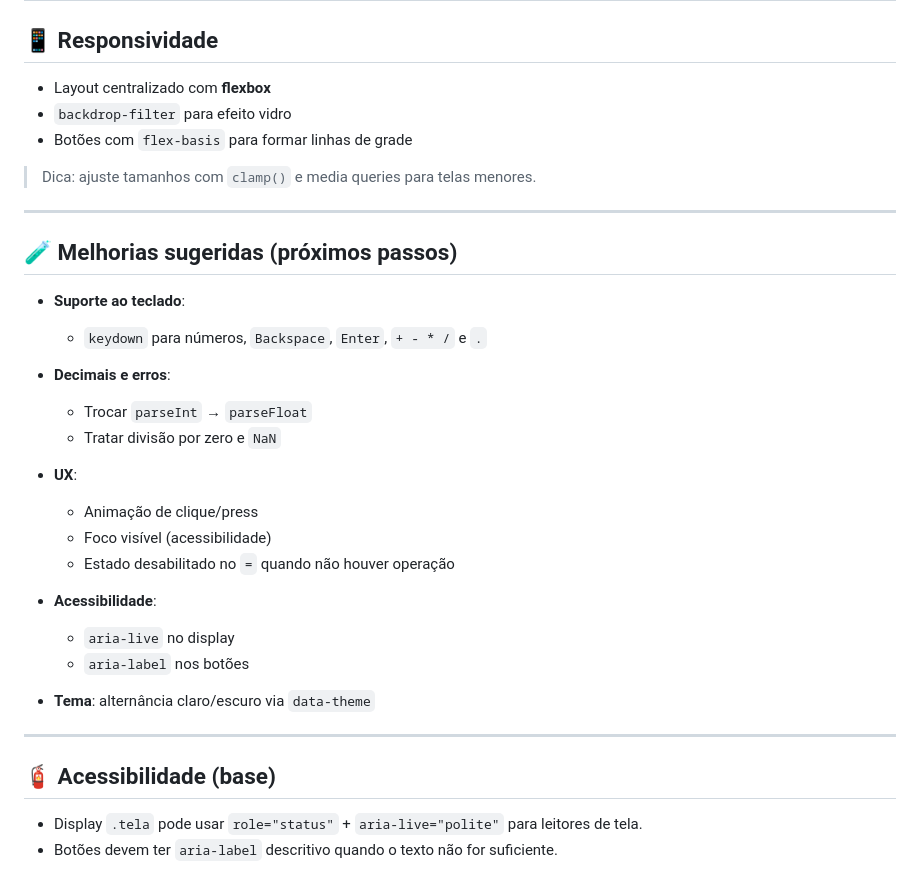
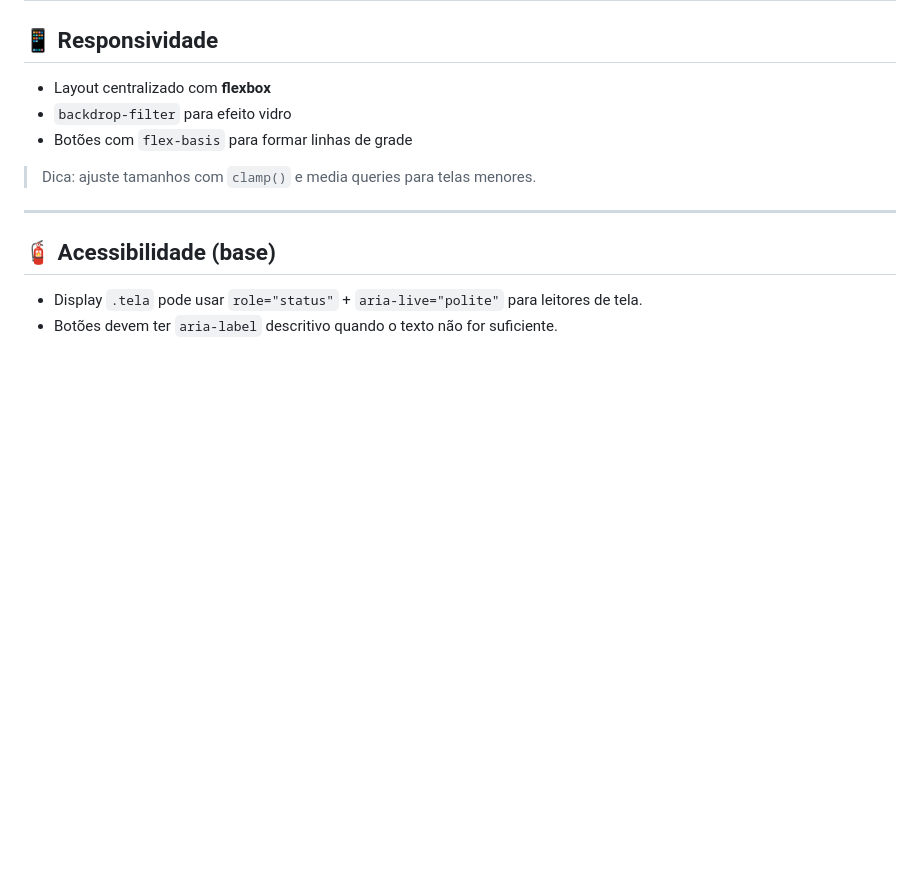
Before and after one commit to Phtsilva/CalculadoraJS, a Markdown page: README.md, the part around the change. Drawn GitHub-style; blank space fills up the shorter version.

```diff
--- a/README.md
+++ b/README.md
@@ -96,29 +96,6 @@ calculadora/
 > Dica: ajuste tamanhos com `clamp()` e media queries para telas menores.
 
 ---
-
-## 🧪 Melhorias sugeridas (próximos passos)
-
-* **Suporte ao teclado**:
-
-  * `keydown` para números, `Backspace`, `Enter`, `+ - * /` e `.`
-* **Decimais e erros**:
-
-  * Trocar `parseInt` → `parseFloat`
-  * Tratar divisão por zero e `NaN`
-* **UX**:
-
-  * Animação de clique/press
-  * Foco visível (acessibilidade)
-  * Estado desabilitado no `=` quando não houver operação
-* **Acessibilidade**:
-
-  * `aria-live` no display
-  * `aria-label` nos botões
-* **Tema**: alternância claro/escuro via `data-theme`
-
----
-
 ## 🧯 Acessibilidade (base)
 
 * Display `.tela` pode usar `role="status"` + `aria-live="polite"` para leitores de tela.
```
